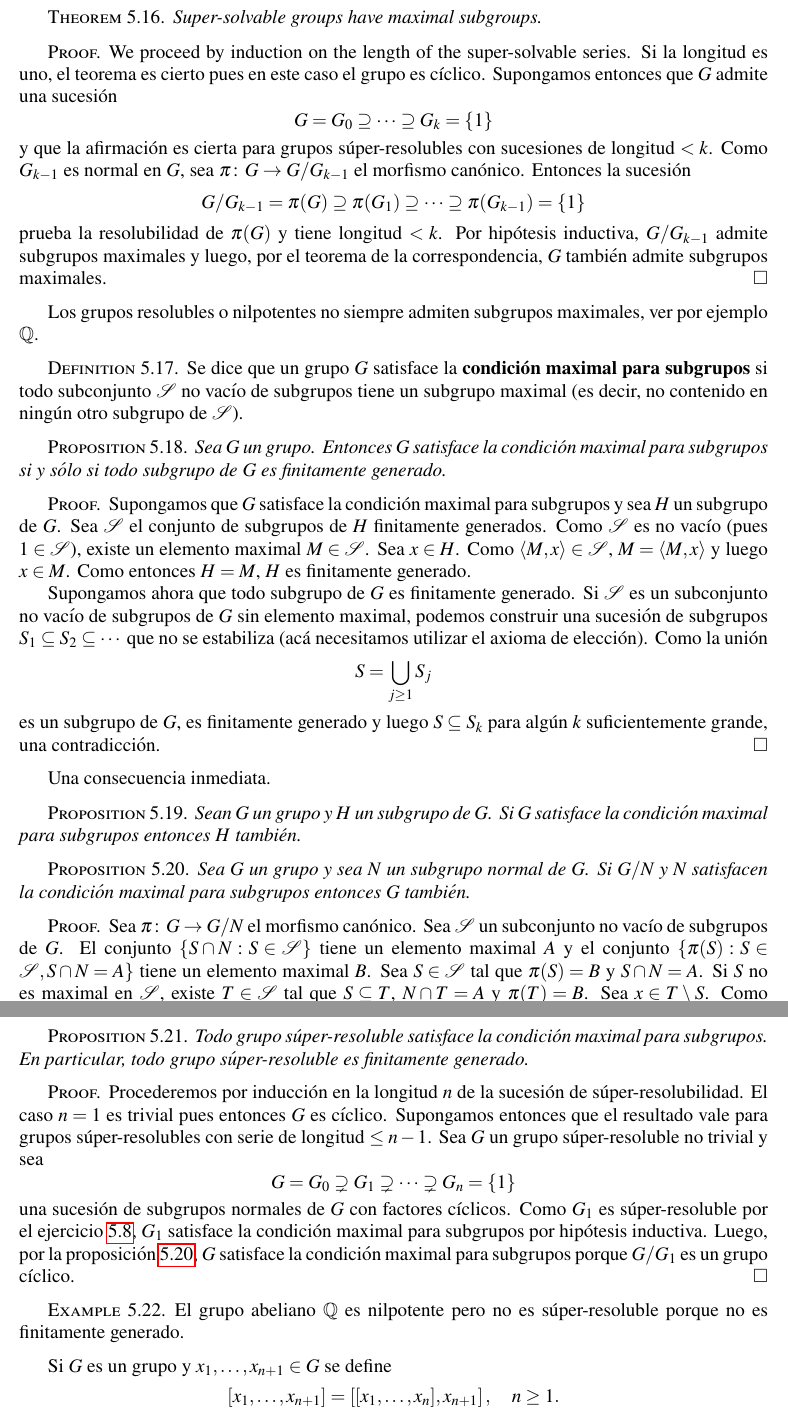
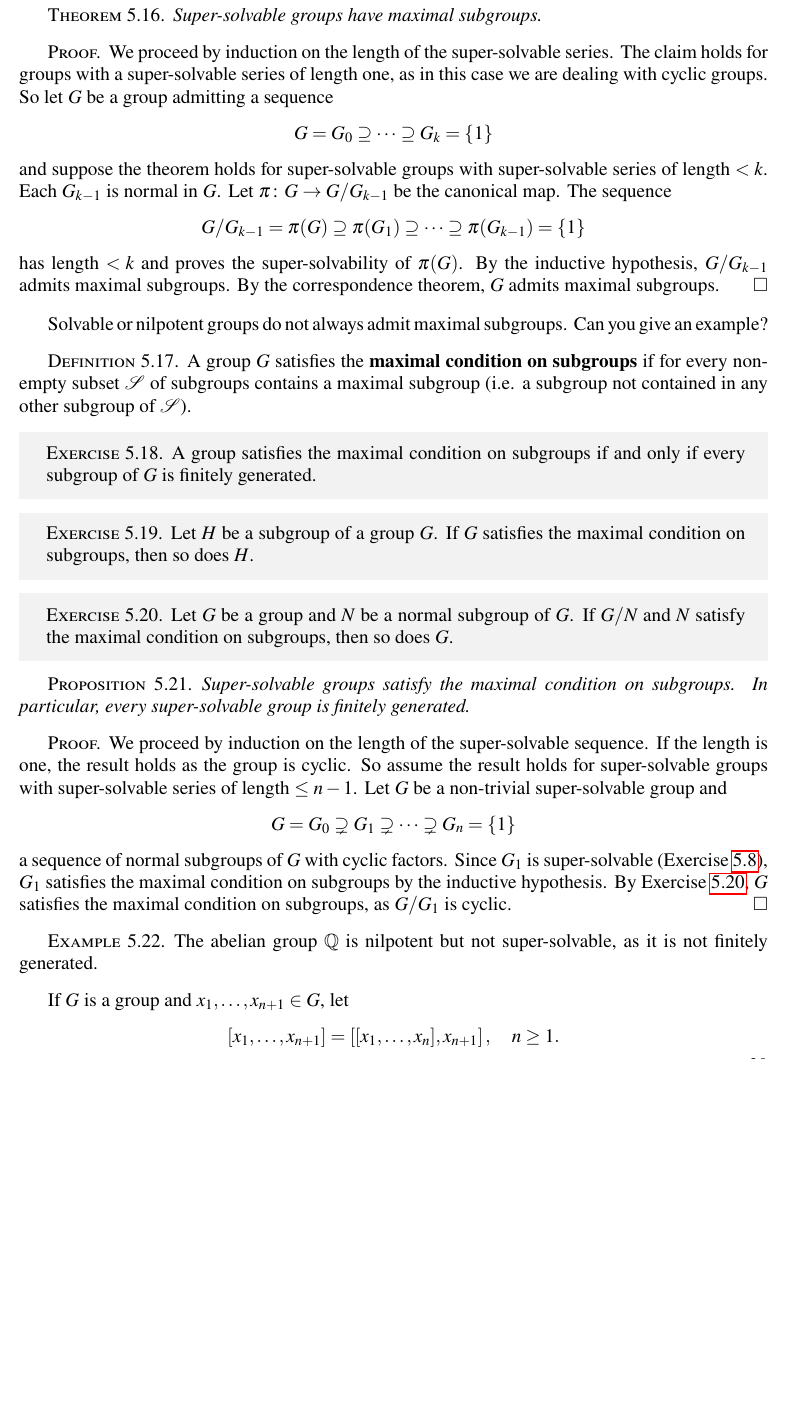
Before and after one commit to vendramin/noncommutative, a LaTeX document (notes.tex, which reads 05.tex): two parts of pages 30 and 31 of 45 before the commit and part of page 30 of 45 after it, the two joined at a grey line, cut so that both start at the same text, the shorter picture padded with empty space. Compiled offline with pdfLaTeX.

Commit message:
Updates from Overleaf

```diff
--- a/05.tex
+++ b/05.tex
@@ -361,33 +361,32 @@ Super-solvable groups have maximal subgroups.
 \end{theorem}
 
 \begin{proof}
-We proceed by induction on the length of the super-solvable series.
-Si la longitud es uno, el teorema es cierto pues en
-	este caso el grupo es cíclico. Supongamos entonces que $G$ admite una
-	sucesión
+We proceed by induction on the length of the super-solvable series. The claim holds for groups with a super-solvable series of length one, as in this case we are dealing with cyclic groups. So let
+$G$ be a group admitting a sequence
 	\[
 		G=G_0\supseteq\cdots\supseteq G_k=\{1\}
 	\]
-	y que la afirmación es cierta para grupos súper-resolubles con sucesiones
-	de longitud $<k$. Como $G_{k-1}$ es normal en $G$, sea $\pi\colon G\to
-	G/G_{k-1}$ el morfismo canónico. Entonces la sucesión
-	\[
+and suppose the theorem holds for super-solvable groups
+with super-solvable series of length $<k$. Each
+$G_{k-1}$ is normal in $G$. Let $\pi\colon G\to
+	G/G_{k-1}$ be the canonical map.
+The sequence
+ 	\[
 		G/G_{k-1}=\pi(G)\supseteq \pi(G_1)\supseteq\cdots\supseteq\pi(G_{k-1})=\{1\}
 	\]
-	prueba la resolubilidad de $\pi(G)$ y tiene longitud $<k$. Por hipótesis
-	inductiva, $G/G_{k-1}$ admite subgrupos maximales y luego, por el teorema
-	de la correspondencia, $G$ también admite subgrupos maximales.
+has length
+$<k$ and proves the super-solvability of $\pi(G)$. By the inductive hypothesis,
+$G/G_{k-1}$ admits maximal subgroups. By the correspondence theorem,
+$G$ admits maximal subgroups.
 \end{proof}
 
-Los grupos resolubles o nilpotentes no siempre admiten
-subgrupos maximales, ver por ejemplo $\Q$.
+Solvable or nilpotent groups do not always admit maximal subgroups. Can you give an example?
 
 \begin{definition}
-	\index{Grupo!que satisface la condición maximal para subgrupos}
-	Se dice que un grupo $G$ satisface la \textbf{condición maximal para
-	subgrupos} si
-	todo subconjunto $\mathcal{S}$ no vacío de subgrupos tiene un subgrupo
-	maximal (es decir, no contenido en ningún otro subgrupo de $\mathcal{S}$).
+	\index{Group!que satisface la condición maximal para subgrupos}
+A group $G$ satisfies the \textbf{maximal condition on subgroups} if
+for every non-empty subset $\mathcal{S}$ of subgroups contains a maximal
+subgroup (i.e. a subgroup not contained in any other subgroup of $\mathcal{S}$).
 	%toda sucesión creciente
 	%$S_1\subseteq S_2\subseteq S_3\subseteq\cdots$
 	%de subgrupos es finita.
@@ -402,51 +401,45 @@ subgrupos maximales, ver por ejemplo $\Q$.
 %	maximal (es decir, no contenido en ningún otro subgrupo de $\mathcal{S}$).
 %\end{lemma}
 
-\begin{proposition}
-	\label{pro:MAX=fg}
-	Sea $G$ un grupo. Entonces $G$ satisface la condición maximal para
-	subgrupos si y sólo si todo subgrupo de $G$ es finitamente generado.
-\end{proposition}
+\begin{exercise}
+\label{xca:MAX=fg}
+A group satisfies the maximal condition on subgroups if and only if
+every subgroup of $G$ is finitely generated.
+\end{exercise}
 
-\begin{proof}
-	Supongamos que $G$ satisface la condición maximal para subgrupos y sea $H$
-	un subgrupo de $G$.  Sea $\mathcal{S}$ el conjunto de subgrupos de $H$
-	finitamente generados. Como $\mathcal{S}$ es no vacío (pues
-	$1\in\mathcal{S}$), existe un elemento maximal $M\in\mathcal{S}$.  Sea
-	$x\in H$. Como $\langle M,x\rangle\in\mathcal{S}$, $M=\langle M,x\rangle$ y
-	luego $x\in M$. Como entonces $H=M$, $H$ es finitamente generado.
-	%Supongamos que $G$ no es finitamente generado y satisface la condición maximal para subgrupos. Sea $1\ne g\in G$
-	%y sea $S_1=\langle g_1\rangle$. Como $S_1\ne G$, existe $g_2\in G\setminus S_1$, y entonces
-	%$S_1\subseteq S_2=\langle x_1,x_2\rangle$.
+% \begin{proof}
+% 	Supongamos que $G$ satisface la condición maximal para subgrupos y sea $H$
+% 	un subgrupo de $G$.  Sea $\mathcal{S}$ el conjunto de subgrupos de $H$
+% 	finitamente generados. Como $\mathcal{S}$ es no vacío (pues
+% 	$1\in\mathcal{S}$), existe un elemento maximal $M\in\mathcal{S}$.  Sea
+% 	$x\in H$. Como $\langle M,x\rangle\in\mathcal{S}$, $M=\langle M,x\rangle$ y
+% 	luego $x\in M$. Como entonces $H=M$, $H$ es finitamente generado.
+% 	%Supongamos que $G$ no es finitamente generado y satisface la condición maximal para subgrupos. Sea $1\ne g\in G$
+% 	%y sea $S_1=\langle g_1\rangle$. Como $S_1\ne G$, existe $g_2\in G\setminus S_1$, y entonces
+% 	%$S_1\subseteq S_2=\langle x_1,x_2\rangle$.
 
-	Supongamos ahora que todo subgrupo de $G$ es finitamente generado. Si
-	$\mathcal{S}$ es un subconjunto no vacío de subgrupos de $G$ sin elemento
-	maximal, podemos construir una sucesión de subgrupos $S_1\subseteq
-	S_2\subseteq\cdots$ que no se estabiliza (acá necesitamos utilizar el
-	axioma de elección). Como la unión
-	\[
-		S=\bigcup_{j\geq1}S_j
-	\]
-	es un subgrupo de $G$, es finitamente generado y luego $S\subseteq S_k$
-	para algún $k$ suficientemente grande, una contradicción.
-\end{proof}
+% 	Supongamos ahora que todo subgrupo de $G$ es finitamente generado. Si
+% 	$\mathcal{S}$ es un subconjunto no vacío de subgrupos de $G$ sin elemento
+% 	maximal, podemos construir una sucesión de subgrupos $S_1\subseteq
+% 	S_2\subseteq\cdots$ que no se estabiliza (acá necesitamos utilizar el
+% 	axioma de elección). Como la unión
+% 	\[
+% 		S=\bigcup_{j\geq1}S_j
+% 	\]
+% 	es un subgrupo de $G$, es finitamente generado y luego $S\subseteq S_k$
+% 	para algún $k$ suficientemente grande, una contradicción.
+% \end{proof}
 
-Una consecuencia inmediata.
+% Una consecuencia inmediata.
 
-\begin{proposition}
-    Sean $G$ un grupo y $H$ un subgrupo de $G$.  Si $G$ satisface la
-	condición maximal para subgrupos entonces $H$ también.
-\end{proposition}
+\begin{exercise}
+Let $H$ be a subgroup of a group $G$. If $G$ satisfies
+the maximal condition on subgroups, then so does $H$.
+\end{exercise}
 
-\begin{proposition}
-	\label{proposition:max:G/N}
-	Sea $G$ un grupo y sea $N$ un subgrupo normal de $G$.  Si $G/N$ y $N$
-	satisfacen la condición maximal para subgrupos entonces $G$ también.
-\end{proposition}
+\begin{exercise}
+\label{xca:max:G/N}
+Let $G$ be a group and $N$ be a normal subgroup of $G$. If $G/N$ and $N$
+satisfy the maximal condition on subgroups, then so does $G$.
+\end{exercise}
 
-\begin{proof}
-	Sea $\pi\colon G\to G/N$ el morfismo canónico.  Sea $\mathcal{S}$ un
-	subconjunto no vacío de subgrupos de $G$. El conjunto $\{S\cap
-	N:S\in\mathcal{S}\}$ tiene un elemento maximal $A$ y el conjunto
-	$\{\pi(S):S\in\mathcal{S},S\cap N=A\}$ tiene un elemento maximal $B$. Sea
-	$S\in\mathcal{S}$ tal que $\pi(S)=B$ y $S\cap N=A$. Si $S$ no es maximal en
@@ -457,4 +446,14 @@ Una consecuencia inmediata.
-\end{proof}
+% \begin{proof}
+% 	Sea $\pi\colon G\to G/N$ el morfismo canónico.  Sea $\mathcal{S}$ un
+% 	subconjunto no vacío de subgrupos de $G$. El conjunto $\{S\cap
+% 	N:S\in\mathcal{S}\}$ tiene un elemento maximal $A$ y el conjunto
+% 	$\{\pi(S):S\in\mathcal{S},S\cap N=A\}$ tiene un elemento maximal $B$. Sea
+% 	$S\in\mathcal{S}$ tal que $\pi(S)=B$ y $S\cap N=A$. Si $S$ no es maximal en
+% 	$\mathcal{S}$, existe $T\in\mathcal{S}$ tal que $S\subseteq T$, $N\cap T=A$
+% 	y $\pi(T)=B$. Sea $x\in T\setminus S$. Como $\pi(xN)=\pi(x)\in\pi(T)=B$,
+% 	existe $y\in S$ tal que $xN=yN$. Luego $y^{-1}x\in N\cap T=A=N\cap S$, una
+% 	contradicción pues $x\not\in S$.
+% \end{proof}
 
 % TODO: agregar teorema de Huppert (ver por ejemplo Robinson, p. 268)
 % corolario: G super si y sólo G/\Phi(G) super
@@ -510,25 +509,27 @@ Una consecuencia inmediata.
 %\end{proof}
 
 \begin{proposition}
-	\label{proposition:superfg}
-	Todo grupo súper-resoluble satisface la condición maximal para subgrupos. En
-	particular, todo grupo súper-resoluble es finitamente generado.
+\label{pro:superfg}
+Super-solvable groups satisfy the maximal condition on subgroups. In particular,
+every super-solvable group is finitely generated.
 \end{proposition}
 
 \begin{proof}
-	Procederemos por inducción en la longitud $n$ de la sucesión de
-	súper-resolubilidad.  El caso $n=1$ es trivial pues entonces $G$ es cíclico.
-	Supongamos entonces que el resultado vale para grupos súper-resolubles con
-	serie de longitud $\leq n-1$.  Sea $G$ un grupo súper-resoluble no trivial y sea
+We proceed by induction on the length of the super-solvable sequence. If the length
+is one, the result holds as the group is cyclic.
+So assume the result holds for super-solvable groups with
+super-solvable series of length $\leq n-1$.  Let $G$
+be a non-trivial super-solvable group and
 	\[
 	G=G_0\supsetneq
 	G_1\supsetneq\cdots\supsetneq G_n=\{1\}
 	\]
-	una sucesión de subgrupos normales de $G$ con factores cíclicos. Como
-	$G_{1}$ es súper-resoluble por el ejercicio~\ref{xca:super},
-	$G_{1}$ satisface la condición maximal para subgrupos por hipótesis
-	inductiva.  Luego, por la proposición~\ref{proposition:max:G/N}, $G$ satisface la condición maximal para subgrupos porque
-	$G/G_{1}$ es un grupo cíclico.
+a sequence of normal subgroups of $G$ with cyclic factors. Since
+$G_{1}$ is super-solvable (Exercise~\ref{xca:super}),
+	$G_{1}$ satisfies the maximal condition on subgroups by the inductive
+ hypothesis. By Exercise~\ref{xca:max:G/N}, $G$ satisfies the maximal
+ condition on subgroups, as
+ $G/G_{1}$ is cyclic.
 \end{proof}
 
 %\begin{proposition}\
@@ -547,15 +548,14 @@ Una consecuencia inmediata.
 %\end{proof}
 
 \begin{example}
-	El grupo abeliano $\Q$ es nilpotente pero no es súper-resoluble
-	porque no es finitamente generado.
+The abelian group $\Q$ is nilpotent but not super-solvable,
+as it is not finitely generated.
 \end{example}
 
-%\begin{example}
 %	El grupo $\Sym_3$ es súper-resoluble pero no es nilpotente.
-%\end{example}
 
-Si $G$ es un grupo y $x_1,\dots,x_{n+1}\in G$ se define
+If $G$ is a group and $x_1,\dots,x_{n+1}\in G$,
+let
 \[
 [x_1,\dots,x_{n+1}]=\left[ [x_1,\dots,x_n],x_{n+1} \right],\quad
 n\geq1.
```
Also changed, not shown: 01.tex (+1 -1 lines), 03.tex (+1 -1 lines), 05.tex (8 more changed lines).
